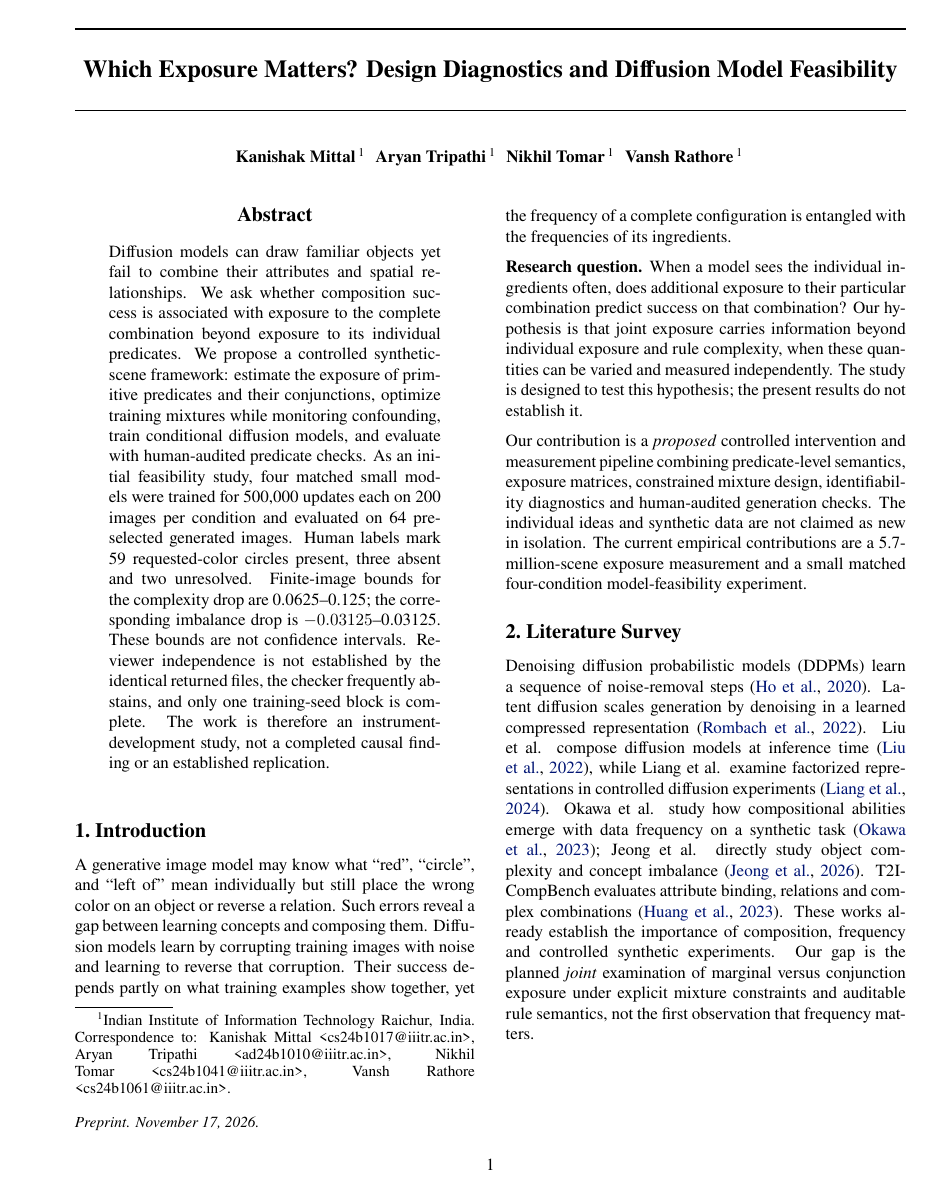
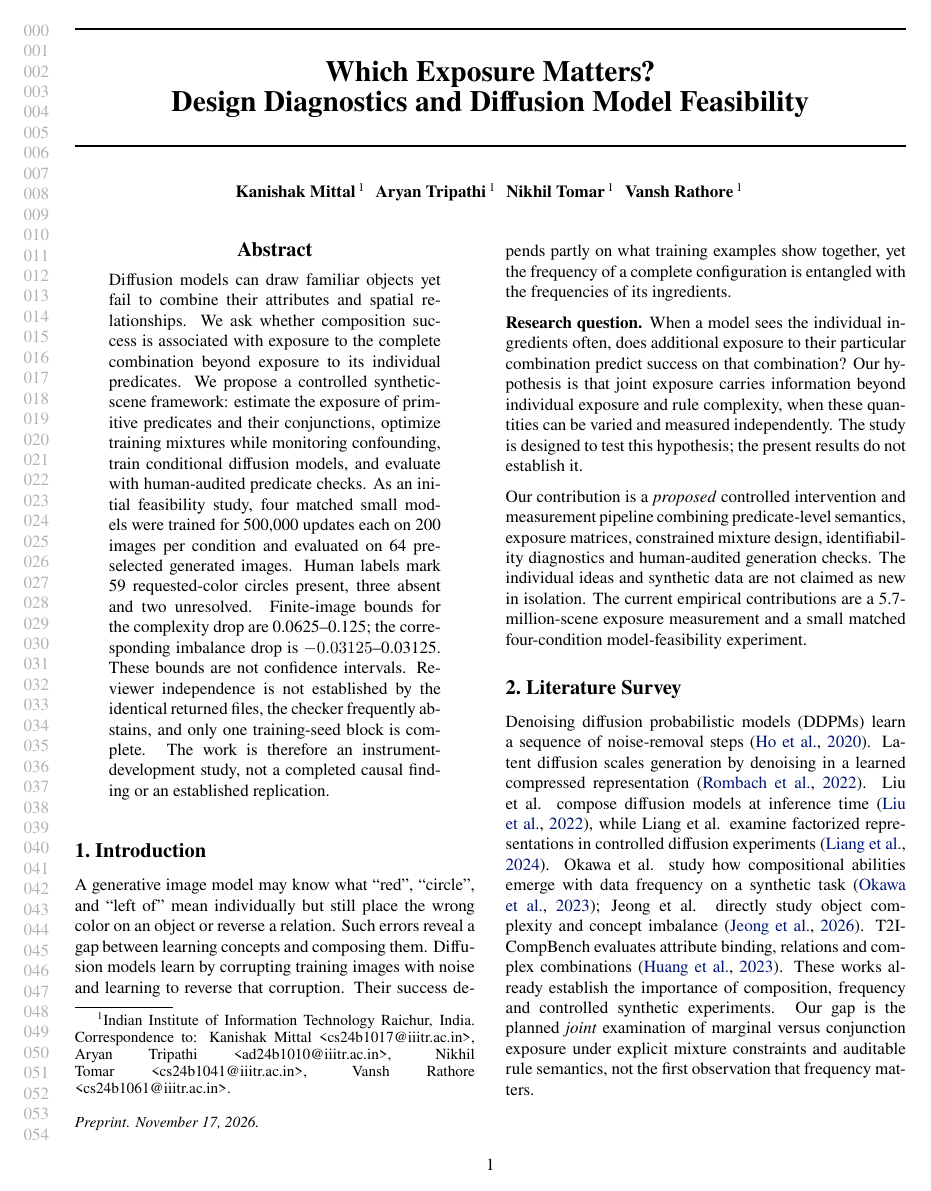
Before and after one commit to Space-Dev0/muadib, a LaTeX paper (paper/main.tex): page 1 of 6. Compiled offline with XeLaTeX; a missing font is replaced by an installed copy or a similar font.

Commit message:
style(paper): enlarge title and show review rulers
Split the title across two lines in both PDFs and show the ICML-style margin ruler on the named project draft as well as the anonymous review version.

Document the title and ruler customizations for future conference compliance review.

```diff
--- a/paper/main.tex
+++ b/paper/main.tex
@@ -9,10 +9,20 @@
 \setmainfont{NimbusRoman-Regular.otf}[Path=/usr/share/fonts/urw-base35/,BoldFont=NimbusRoman-Bold.otf,ItalicFont=NimbusRoman-Italic.otf,BoldItalicFont=NimbusRoman-BoldItalic.otf]
 \usepackage{amsmath,amssymb,array,xcolor,url,tikz}
 \usetikzlibrary{arrows.meta,positioning}
+% ICML hides the margin ruler in preprint mode. Keep the supplied ruler
+% visible in the named project copy as well; review mode already supplies it.
+\ifdefined\anonymouspaper\else
+\AddToShipoutPicture{%
+  \icmlruleroffset=\textheight
+  \advance\icmlruleroffset by 5.2pt
+  \color[rgb]{.7,.7,.7}%
+  \AtTextUpperLeft{\put(\LenToUnit{-35pt},\LenToUnit{-\icmlruleroffset}){\icmlruler{\icmlrulercount}}}%
+}
+\fi
 \icmltitlerunning{Which Exposure Matters?}
 \begin{document}
 \twocolumn[
-\icmltitle{Which Exposure Matters? Design Diagnostics and Diffusion Model Feasibility}
+\icmltitle{\texorpdfstring{\LARGE Which Exposure Matters?\\Design Diagnostics and Diffusion Model Feasibility}{Which Exposure Matters? Design Diagnostics and Diffusion Model Feasibility}}
 \begin{icmlauthorlist}
 \icmlauthor{Kanishak Mittal}{iiit}
 \icmlauthor{Aryan Tripathi}{iiit}
```
Also changed, not shown: paper/README.md, paper/anonymous.pdf, paper/main.pdf.
